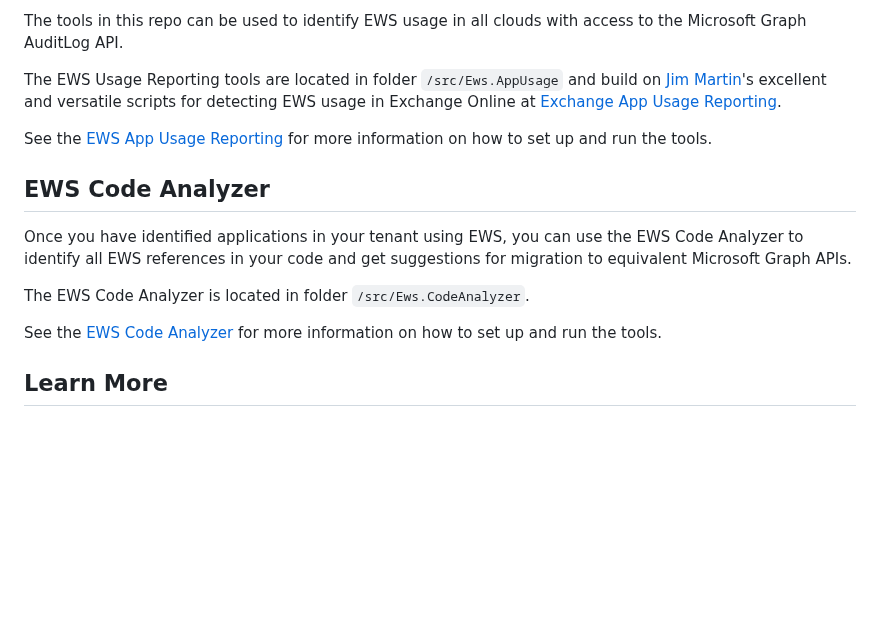
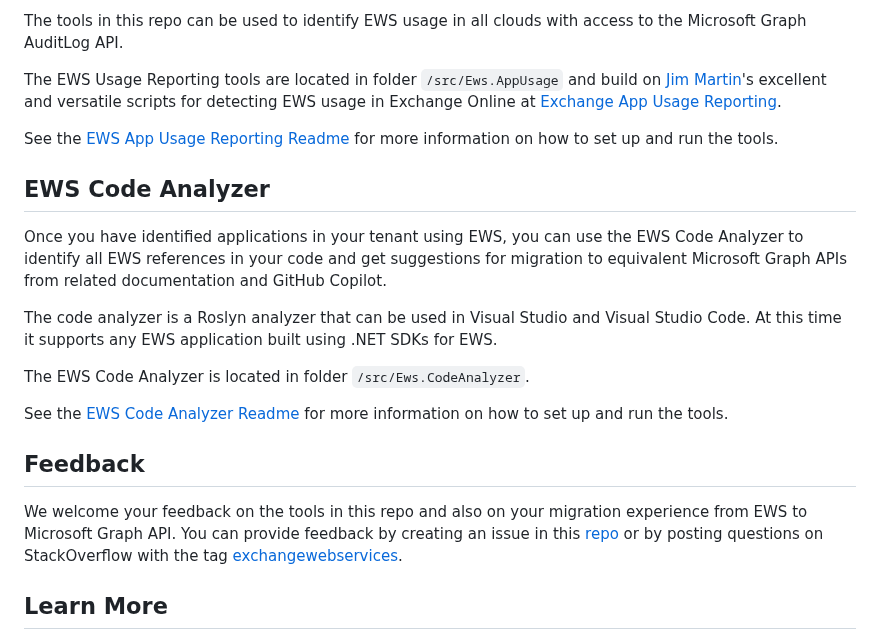
Before and after one commit to tolgaki/ews-migration-analyzer, a Markdown page: README.md, the part around the change. Drawn GitHub-style; blank space fills up the shorter version.

```diff
--- a/README.md
+++ b/README.md
@@ -16,15 +16,21 @@ The tools in this repo can be used to identify EWS usage in all clouds with acce
 
 The EWS Usage Reporting tools are located in folder `/src/Ews.AppUsage` and build on [Jim Martin](https://github.com/jmartinmsft)'s excellent and versatile scripts for detecting EWS usage in Exchange Online at [Exchange App Usage Reporting](https://github.com/jmartinmsft/Exchange-App-Usage-Reporting).
 
-See the [EWS App Usage Reporting](src/Ews.App.Usage/README.md) for more information on how to set up and run the tools.
+See the [EWS App Usage Reporting Readme](src/Ews.App.Usage/README.md) for more information on how to set up and run the tools.
 
 ## EWS Code Analyzer
 
-Once you have identified applications in your tenant using EWS, you can use the EWS Code Analyzer to identify all EWS references in your code and get suggestions for migration to equivalent Microsoft Graph APIs.
+Once you have identified applications in your tenant using EWS, you can use the EWS Code Analyzer to identify all EWS references in your code and get suggestions for migration to equivalent Microsoft Graph APIs from related documentation and GitHub Copilot.
+
+The code analyzer is a Roslyn analyzer that can be used in Visual Studio and Visual Studio Code. At this time it supports any EWS application built using .NET SDKs for EWS.
 
 The EWS Code Analyzer is located in folder `/src/Ews.CodeAnalyzer`.
 
-See the [EWS Code Analyzer](src/Ews.Code.Analyzer/README.md) for more information on how to set up and run the tools.
+See the [EWS Code Analyzer Readme](src/Ews.Code.Analyzer/README.md) for more information on how to set up and run the tools.
+
+## Feedback
+
+We welcome your feedback on the tools in this repo and also on your migration experience from EWS to Microsoft Graph API. You can provide feedback by creating an issue in this [repo](https://github.com/OfficeDev/ews-migration-analyzer/issues) or by posting questions on StackOverflow with the tag [exchangewebservices](https://stackoverflow.com/questions/tagged/exchangewebservices).
 
 ## Learn More
 
```
